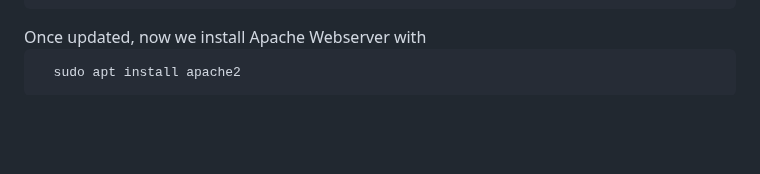
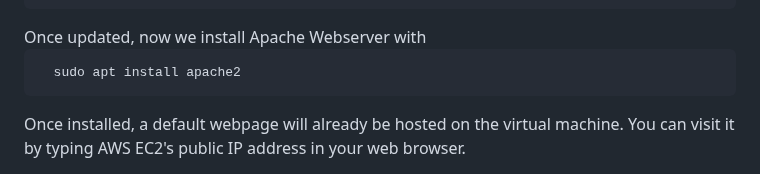
Before and after one commit to Ali-S1na/ICT171-Assignment-2, a Markdown page: documentation.md, the part around the change. Rendered like a GitHub page; blank space fills up the shorter version.

```diff
--- a/documentation.md
+++ b/documentation.md
@@ -49,3 +49,4 @@ Now you have console access to the virtual machine.
 <h2 id = "apache"> Installing Apache </h2>
 After having console access to the virtual machine, we need to Install Apache Webserver to start hosting our website. But before that, we need to update the apt repositories in case they may be out of date. We can update them with <pre> <code> sudo apt update </code> </pre>
 Once updated, now we install Apache Webserver with <pre> <code> sudo apt install apache2 </code> </pre>
+Once installed, a default webpage will already be hosted on the virtual machine. You can visit it by typing AWS EC2's public IP address in your web browser.
```
